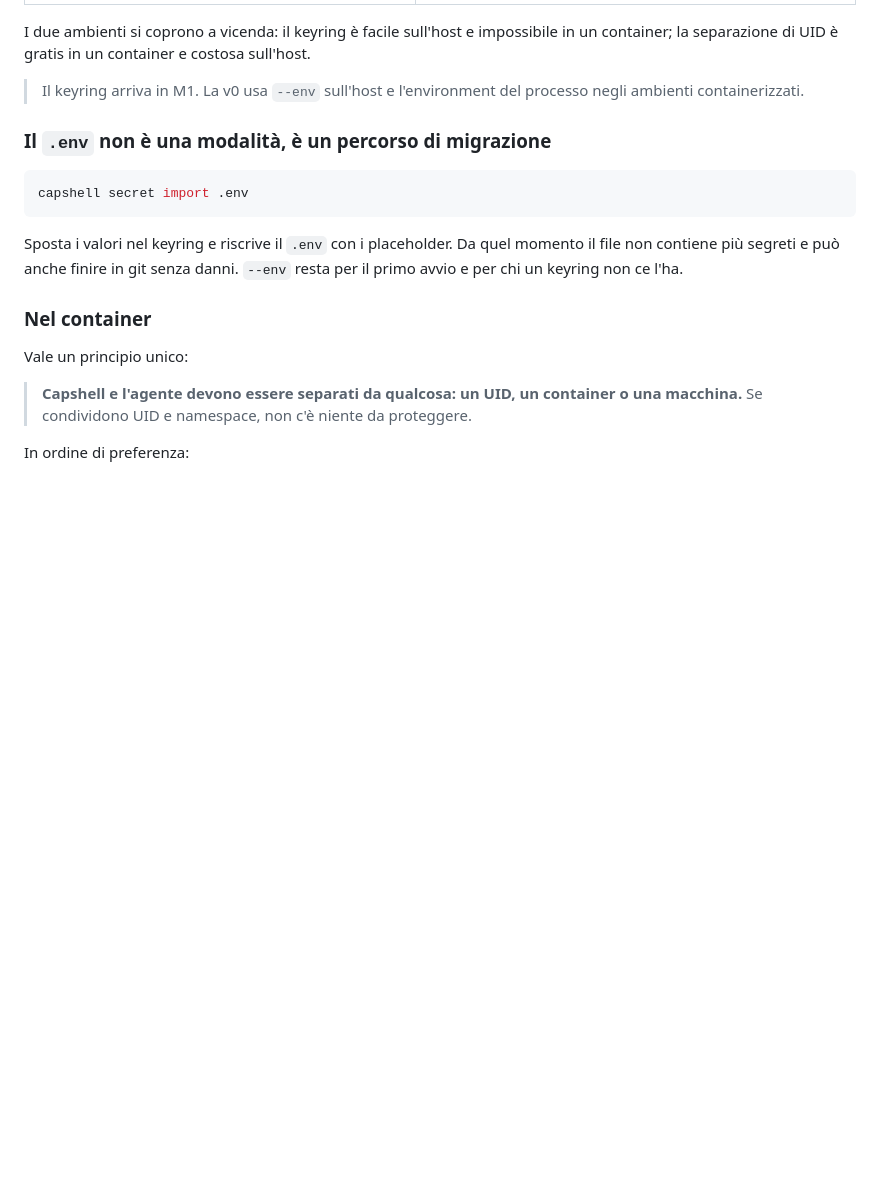
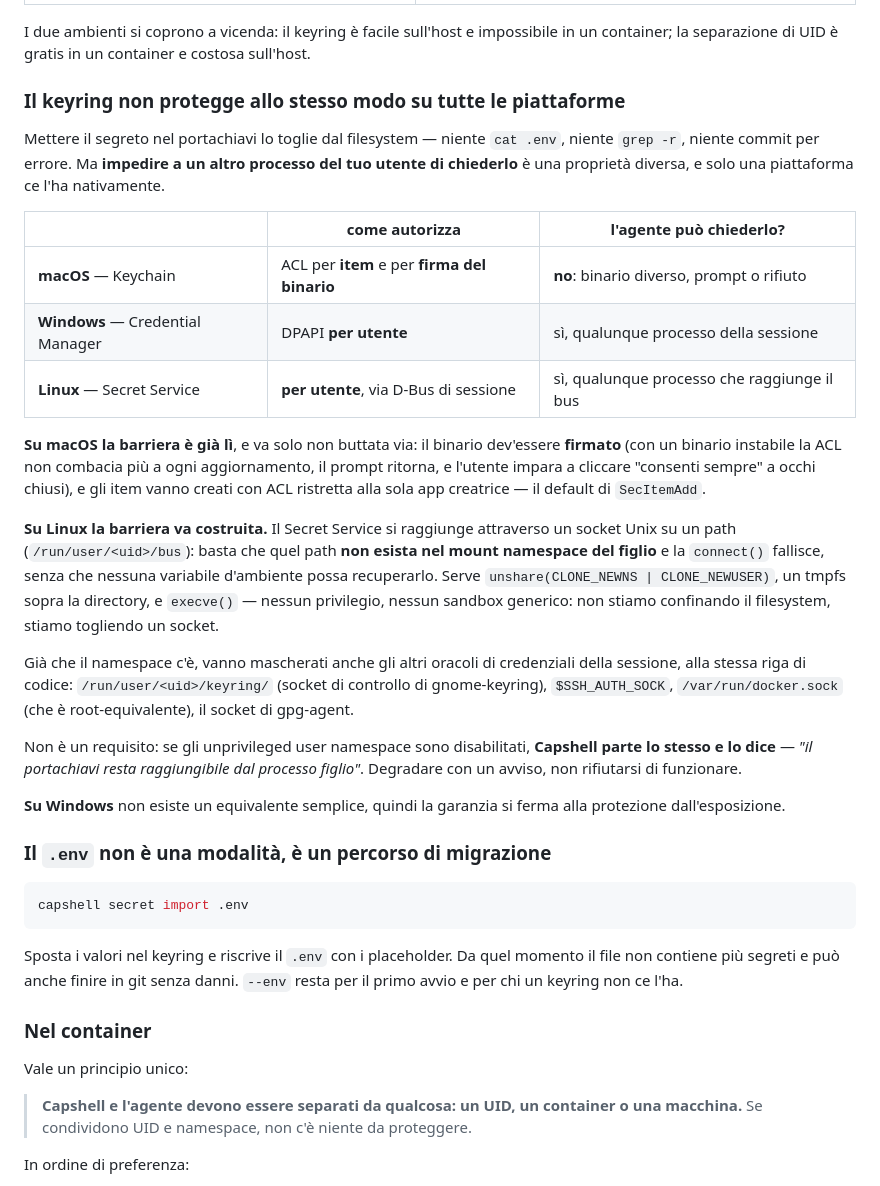
Before and after one commit to luciobaiocchi/twl, a Markdown page: README.md, the part around one of its changes. GitHub-like rendering; blank space fills up the shorter version.

```diff
--- a/README.md
+++ b/README.md
@@ -150,8 +150,44 @@ I due ambienti si coprono a vicenda: il keyring è facile sull'host e impossibil
 in un container; la separazione di UID è gratis in un container e costosa
 sull'host.
 
-> Il keyring arriva in M1. La v0 usa `--env` sull'host e l'environment del
-> processo negli ambienti containerizzati.
+### Il keyring non protegge allo stesso modo su tutte le piattaforme
+
+Mettere il segreto nel portachiavi lo toglie dal filesystem — niente `cat .env`,
+niente `grep -r`, niente commit per errore. Ma **impedire a un altro processo del
+tuo utente di chiederlo** è una proprietà diversa, e solo una piattaforma ce
+l'ha nativamente.
+
+| | come autorizza | l'agente può chiederlo? |
+|---|---|---|
+| **macOS** — Keychain | ACL per **item** e per **firma del binario** | **no**: binario diverso, prompt o rifiuto |
+| **Windows** — Credential Manager | DPAPI **per utente** | sì, qualunque processo della sessione |
+| **Linux** — Secret Service | **per utente**, via D-Bus di sessione | sì, qualunque processo che raggiunge il bus |
+
+**Su macOS la barriera è già lì**, e va solo non buttata via: il binario dev'essere
+**firmato** (con un binario instabile la ACL non combacia più a ogni
+aggiornamento, il prompt ritorna, e l'utente impara a cliccare "consenti sempre"
+a occhi chiusi), e gli item vanno creati con ACL ristretta alla sola app
+creatrice — il default di `SecItemAdd`.
+
+**Su Linux la barriera va costruita.** Il Secret Service si raggiunge attraverso
+un socket Unix su un path (`/run/user/<uid>/bus`): basta che quel path **non
+esista nel mount namespace del figlio** e la `connect()` fallisce, senza che
+nessuna variabile d'ambiente possa recuperarlo. Serve `unshare(CLONE_NEWNS |
+CLONE_NEWUSER)`, un tmpfs sopra la directory, e `execve()` — nessun privilegio,
+nessun sandbox generico: non stiamo confinando il filesystem, stiamo togliendo un
+socket.
+
+Già che il namespace c'è, vanno mascherati anche gli altri oracoli di credenziali
+della sessione, alla stessa riga di codice: `/run/user/<uid>/keyring/` (socket di
+controllo di gnome-keyring), `$SSH_AUTH_SOCK`, `/var/run/docker.sock` (che è
+root-equivalente), il socket di gpg-agent.
+
+Non è un requisito: se gli unprivileged user namespace sono disabilitati,
+**Capshell parte lo stesso e lo dice** — *"il portachiavi resta raggiungibile dal
+processo figlio"*. Degradare con un avviso, non rifiutarsi di funzionare.
+
+**Su Windows** non esiste un equivalente semplice, quindi la garanzia si ferma
+alla protezione dall'esposizione.
 
 ### Il `.env` non è una modalità, è un percorso di migrazione
 
```
Also changed, not shown: other parts of README.md (+38 -24 lines).
